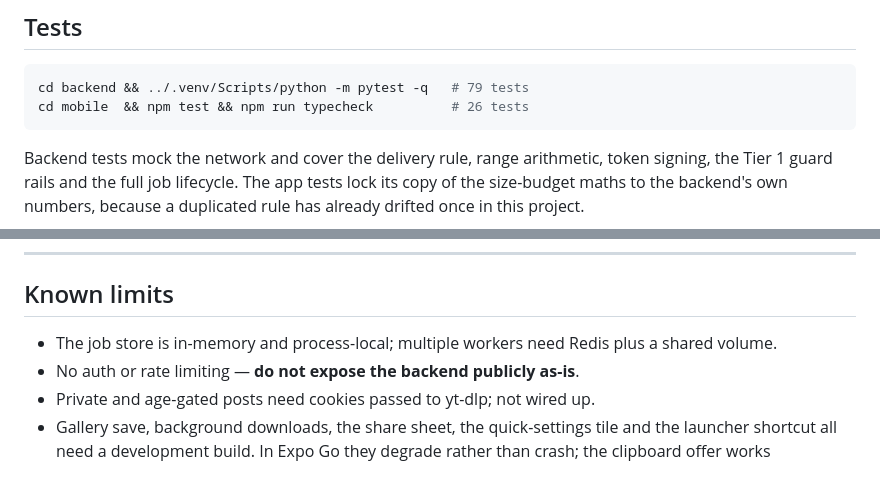
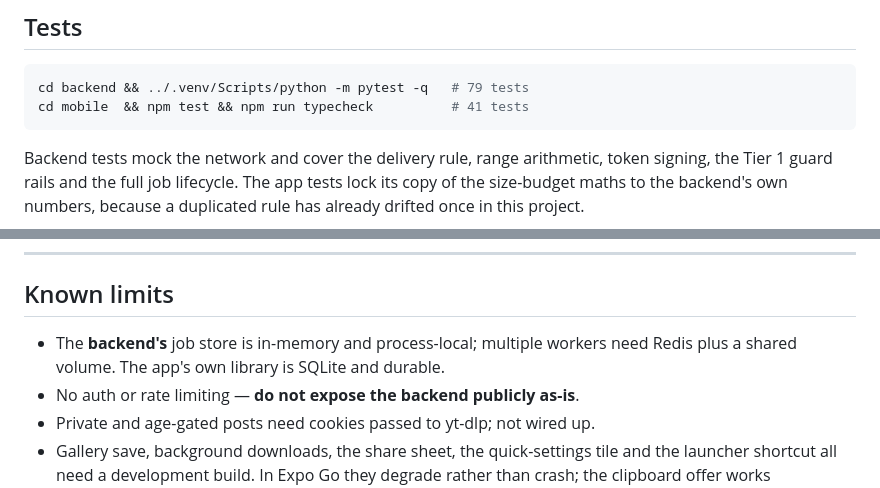
Before and after one commit to bilalsxadad1231231/pebble, a Markdown page: README.md, 2 parts joined by grey strips. Drawn GitHub-style.

````diff
--- a/README.md
+++ b/README.md
@@ -138,7 +138,7 @@ each force server-side delivery. See [backend/README.md](backend/README.md).
 
 ```bash
 cd backend && ../.venv/Scripts/python -m pytest -q   # 79 tests
-cd mobile  && npm test && npm run typecheck          # 26 tests
+cd mobile  && npm test && npm run typecheck          # 41 tests
 ```
 
 Backend tests mock the network and cover the delivery rule, range arithmetic,
@@ -166,8 +166,8 @@ Roadmap and the reasoning behind each decision live in
 
 ## Known limits
 
-- The job store is in-memory and process-local; multiple workers need Redis plus
-  a shared volume.
+- The **backend's** job store is in-memory and process-local; multiple workers
+  need Redis plus a shared volume. The app's own library is SQLite and durable.
 - No auth or rate limiting — **do not expose the backend publicly as-is**.
 - Private and age-gated posts need cookies passed to yt-dlp; not wired up.
 - Gallery save, background downloads, the share sheet, the quick-settings tile
````
Also changed, not shown: docs/03-tier-2.md (+25 -10 lines), docs/08-running-and-testing.md (+16 -7 lines).
